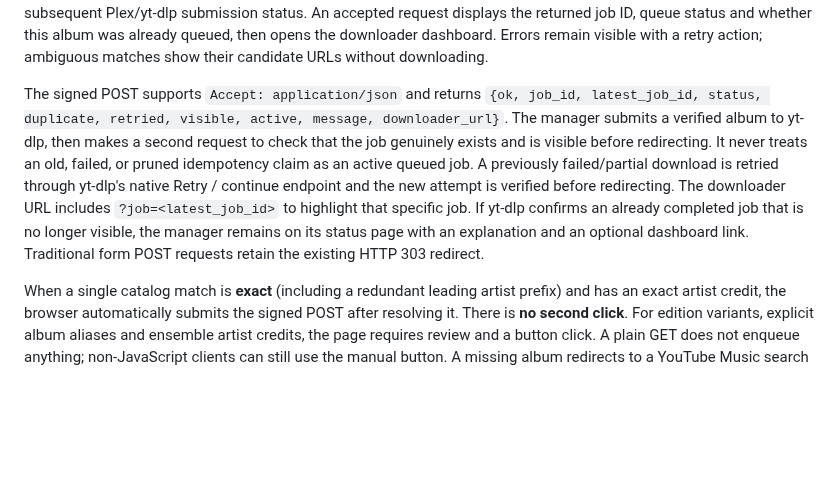
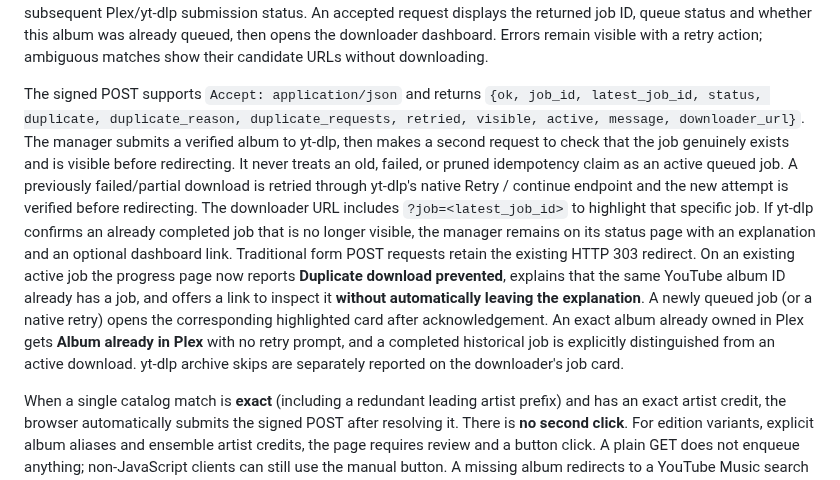
Before and after one commit to tpepels/plex-playlist-builder, a Markdown page: README.md, the part around the change. GitHub-like rendering; blank space fills up the shorter version.

Commit message:
Document when an album is already in Plex, job is reused, or tracks are archive-skipped

```diff
--- a/README.md
+++ b/README.md
@@ -269,8 +269,8 @@ then opens the downloader dashboard. Errors remain visible with a retry
 action; ambiguous matches show their candidate URLs without downloading.
 
 The signed POST supports `Accept: application/json` and returns
-`{ok, job_id, latest_job_id, status, duplicate, retried, visible, active,
-message, downloader_url}`. The manager submits a verified album to yt-dlp,
+`{ok, job_id, latest_job_id, status, duplicate, duplicate_reason,
+duplicate_requests, retried, visible, active, message, downloader_url}`. The manager submits a verified album to yt-dlp,
 then makes a second request to check that the job genuinely exists and is
 visible before redirecting. It never treats an old, failed, or pruned
 idempotency claim as an active queued job. A previously failed/partial
@@ -280,6 +280,14 @@ the new attempt is verified before redirecting. The downloader URL includes
 an already completed job that is no longer visible, the manager remains on
 its status page with an explanation and an optional dashboard link.
 Traditional form POST requests retain the existing HTTP 303 redirect.
+On an existing active job the progress page now reports **Duplicate download
+prevented**, explains that the same YouTube album ID already has a job, and
+offers a link to inspect it **without automatically leaving the explanation**.
+A newly queued job (or a native retry) opens the corresponding highlighted
+card after acknowledgement. An exact album already owned in Plex gets
+**Album already in Plex** with no retry prompt, and a completed historical
+job is explicitly distinguished from an active download. yt-dlp archive
+skips are separately reported on the downloader's job card.
 
 When a single catalog match is **exact** (including a redundant leading
 artist prefix) and has an exact artist credit, the browser automatically
```
